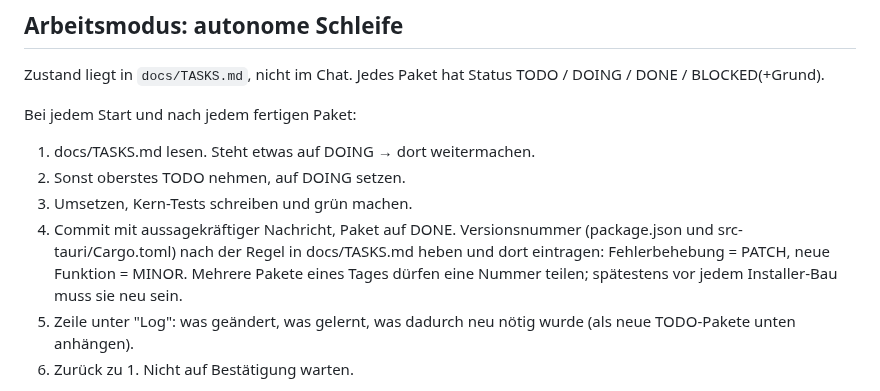
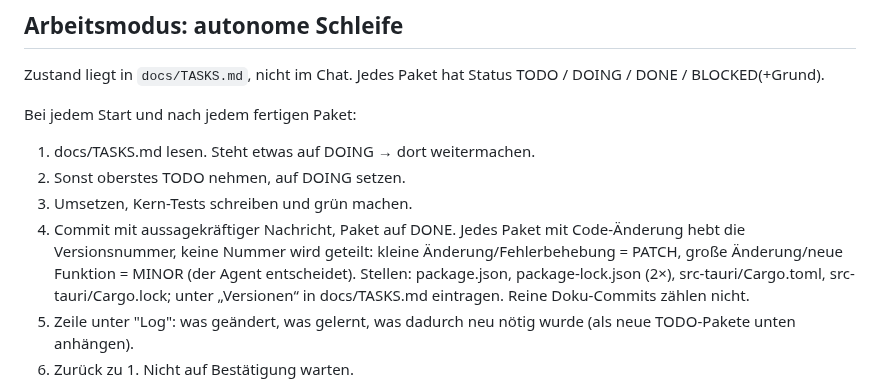
Before and after one commit to marka87/openform-cad, a Markdown page: CLAUDE.md, the part around the change. GitHub-like rendering.

```diff
--- a/CLAUDE.md
+++ b/CLAUDE.md
@@ -57,11 +57,12 @@ Bei jedem Start und nach jedem fertigen Paket:
 1. docs/TASKS.md lesen. Steht etwas auf DOING → dort weitermachen.
 2. Sonst oberstes TODO nehmen, auf DOING setzen.
 3. Umsetzen, Kern-Tests schreiben und grün machen.
-4. Commit mit aussagekräftiger Nachricht, Paket auf DONE. Versionsnummer
-   (package.json und src-tauri/Cargo.toml) nach der Regel in
-   docs/TASKS.md heben und dort eintragen: Fehlerbehebung = PATCH,
-   neue Funktion = MINOR. Mehrere Pakete eines Tages dürfen eine Nummer
-   teilen; spätestens vor jedem Installer-Bau muss sie neu sein.
+4. Commit mit aussagekräftiger Nachricht, Paket auf DONE. Jedes Paket
+   mit Code-Änderung hebt die Versionsnummer, keine Nummer wird geteilt:
+   kleine Änderung/Fehlerbehebung = PATCH, große Änderung/neue Funktion =
+   MINOR (der Agent entscheidet). Stellen: package.json, package-lock.json
+   (2×), src-tauri/Cargo.toml, src-tauri/Cargo.lock; unter „Versionen“ in
+   docs/TASKS.md eintragen. Reine Doku-Commits zählen nicht.
 5. Zeile unter "Log": was geändert, was gelernt, was dadurch neu nötig
    wurde (als neue TODO-Pakete unten anhängen).
 6. Zurück zu 1. Nicht auf Bestätigung warten.
```
Also changed, not shown: docs/TASKS.md (+3 -2 lines).
